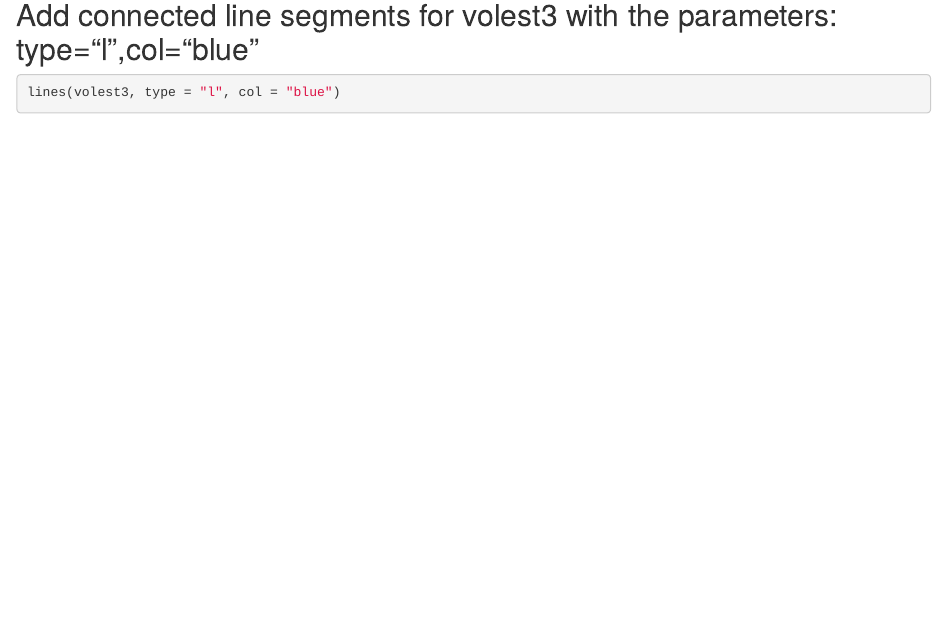
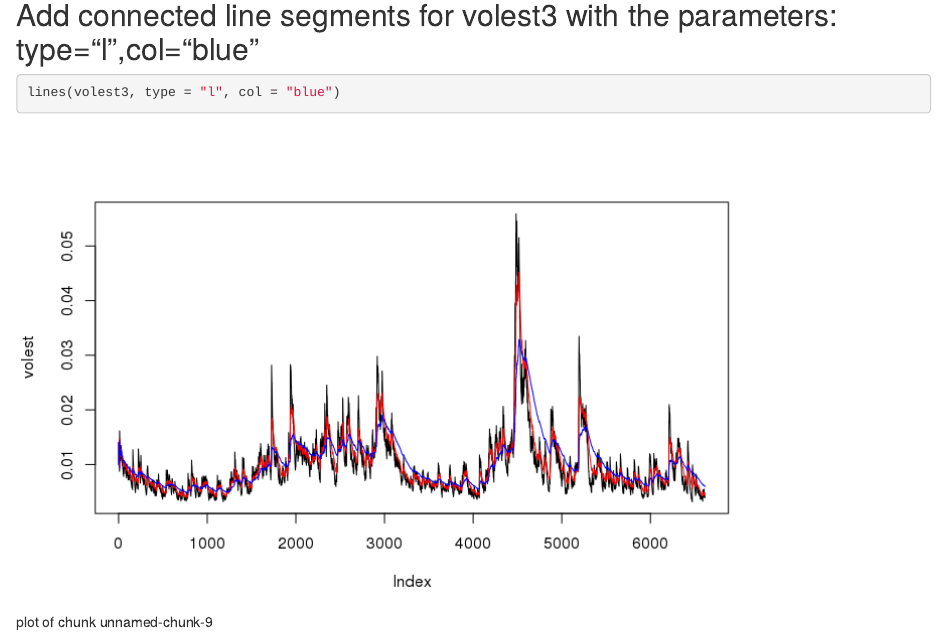
Before and after one commit to gmichel-SMU/W11-MSDS, an R Markdown document (W11-MSDS-K.Rmd): the page in a window 1100 px wide, from 1560 px down. Rendered offline with R 4.5, knitr and Pandoc, with nearby package versions.

Commit message:
Update W11-MSDS-K.Rmd

````diff
--- a/W11-MSDS-K.Rmd
+++ b/W11-MSDS-K.Rmd
@@ -118,3 +118,4 @@ lines(volest2, col = "red", type = "l")
 lines(volest3, type = "l", col = "blue")
 
 ```
+![plot of chunk unnamed-chunk-9](./figure-html/plot.png)
````
